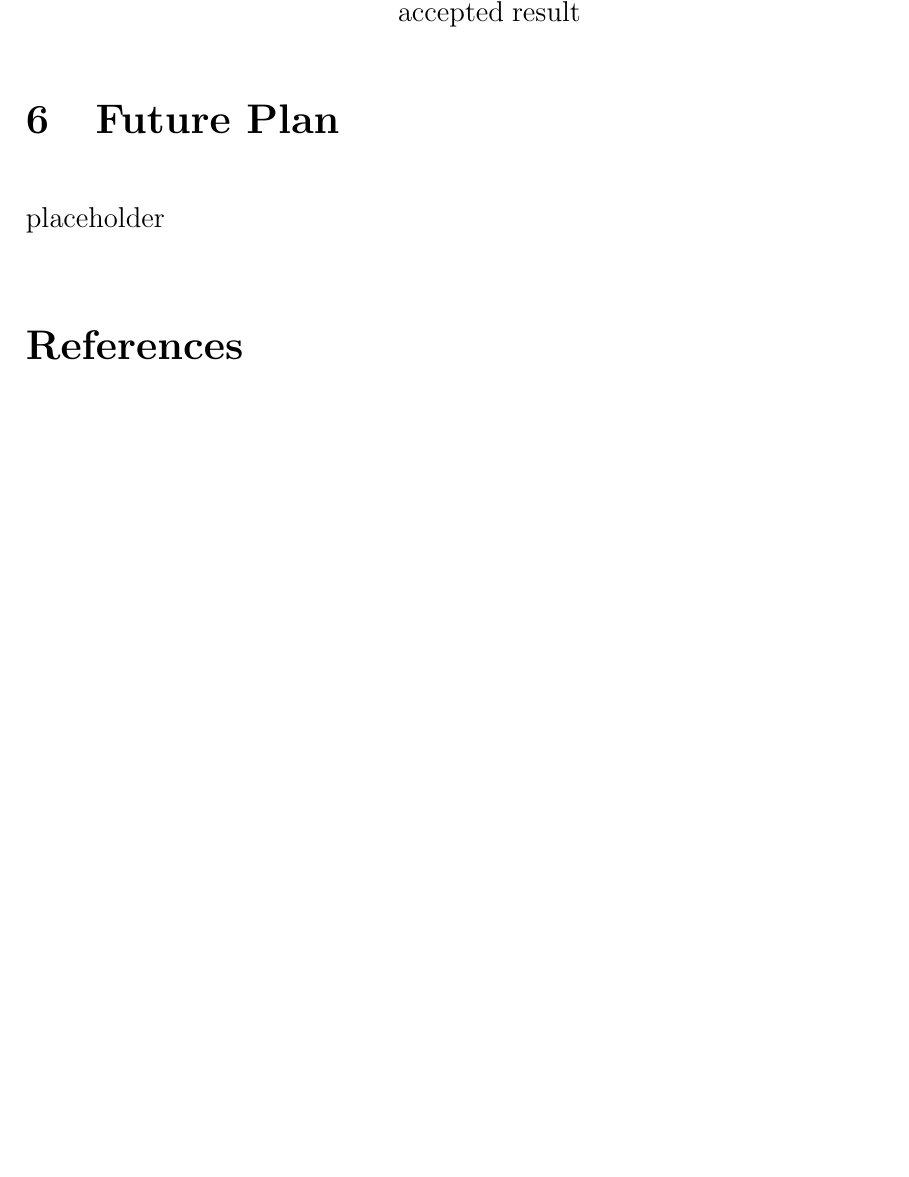
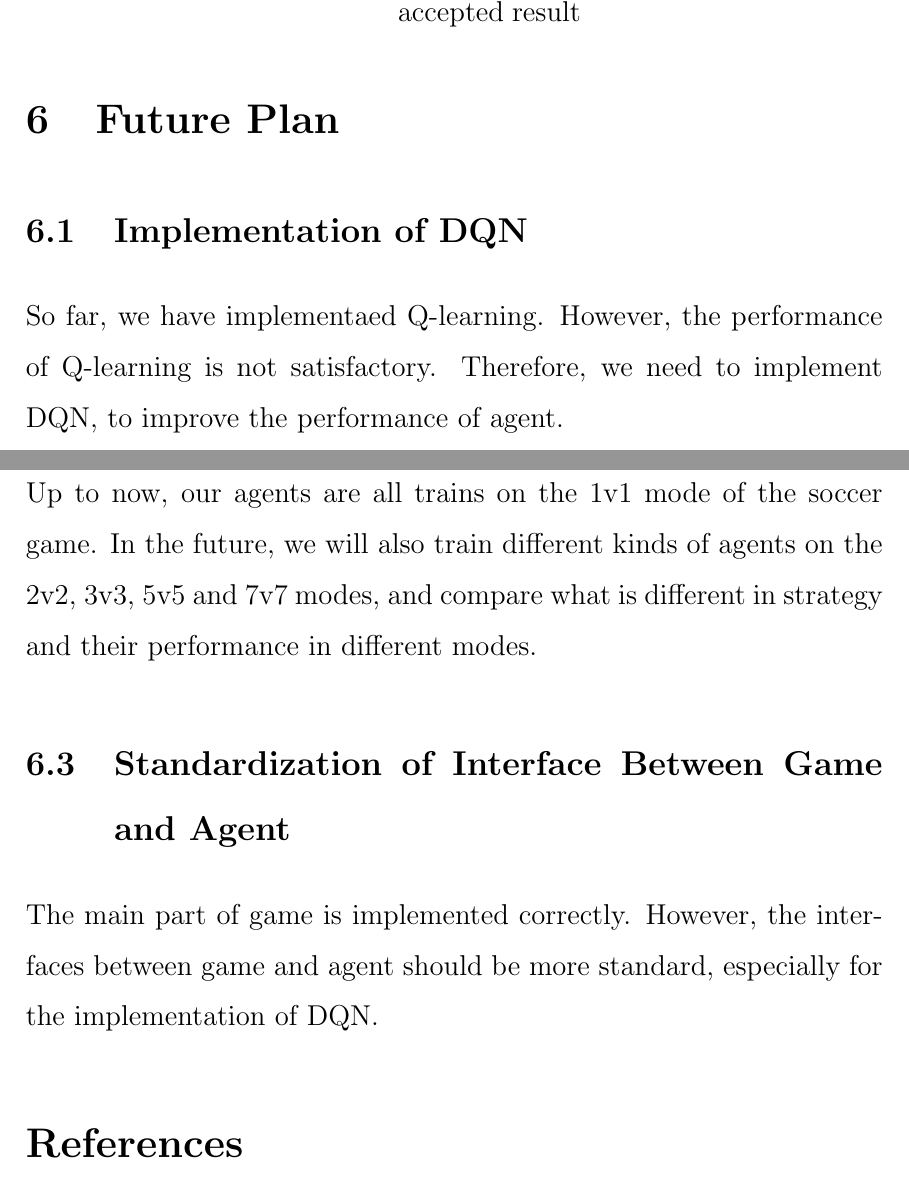
Before and after one commit to JackXTY/Super-Soccer-Game, a LaTeX paper (report/lab_report_1.tex): part of page 34 of 35 before the commit and two parts of pages 34 and 35 of 36 after it, the two joined at a grey line, cut so that both start at the same text, the shorter picture padded with empty space. Compiled offline with pdfLaTeX.

Commit message:
future plan part of report

```diff
--- a/report/lab_report_1.tex
+++ b/report/lab_report_1.tex
@@ -508,13 +508,19 @@ The \emph{units of atomic weight} are two-fold, with an identical numerical valu
 \end{enumerate}
 
 %----------------------------------------------------------------------------------------
-%	SECTION 5
+%	SECTION 7
 %----------------------------------------------------------------------------------------
 
 \section{Future Plan}
 
-placeholder
+\subsection{Implementation of DQN}
+So far, we have implementaed Q-learning. However, the performance of Q-learning is not satisfactory. Therefore, we need to implement DQN, to improve the performance of agent.
 
+\subsection{Multiple Agents}
+Up to now, our agents are all trains on the 1v1 mode of the soccer game. In the future, we will also train different kinds of agents on the 2v2, 3v3, 5v5 and 7v7 modes, and compare what is different in strategy and their performance in different modes.
+
+\subsection{Standardization of Interface Between Game and Agent}
+The main part of game is implemented correctly. However, the interfaces between game and agent should be more standard, especially for the implementation of DQN.
 
 
 %----------------------------------------------------------------------------------------
```
Also changed, not shown: report/lab_report_1.tex (2 more changed lines).
